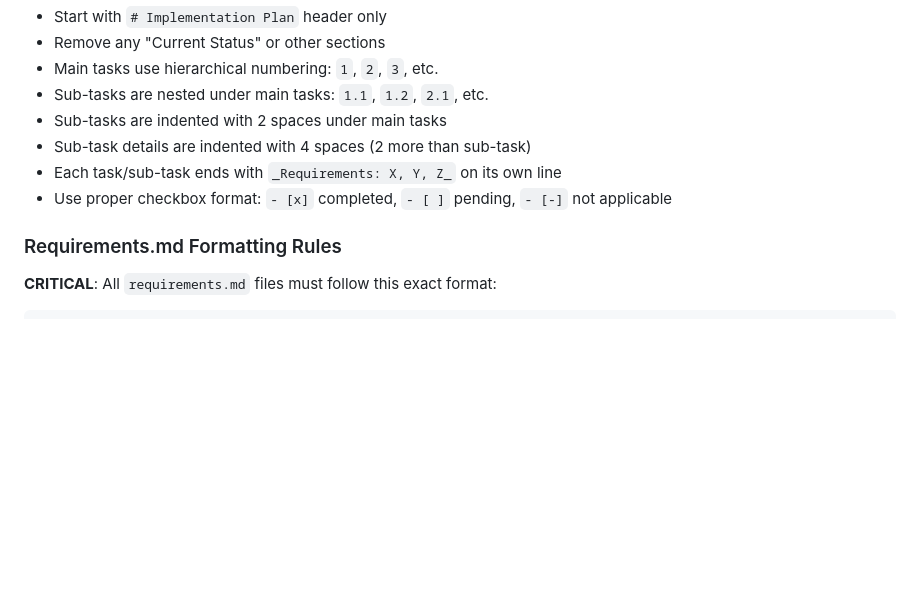
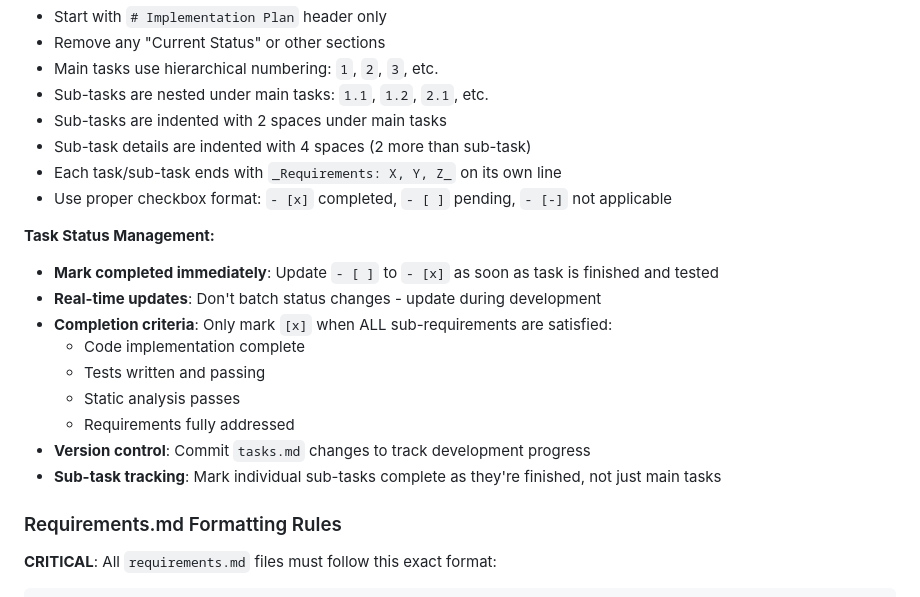
Before and after one commit to jacobdam/gh3, a Markdown page: CLAUDE.md, the part around the change. Rendered like a GitHub page; blank space fills up the shorter version.

Commit message:
docs: update task status and refine Kiro workflow documentation
- Mark tasks 5 and 6 as completed in user-details-screen spec
  - UserStatsRow component implementation finished
  - Navigation ListTiles implementation finished

- Enhance CLAUDE.md with comprehensive task status management
  - Add real-time task status update guidelines
  - Define clear completion criteria (code, tests, analysis, requirements)
  - Emphasize version control tracking of development progress
  - Include sub-task tracking best practices

🤖 Generated with [Claude Code](https://claude.ai/code)

Co-Authored-By: Claude <noreply@anthropic.com>

```diff
--- a/CLAUDE.md
+++ b/CLAUDE.md
@@ -113,6 +113,17 @@ When completing tasks, update the markdown checkboxes:
 - Each task/sub-task ends with `_Requirements: X, Y, Z_` on its own line
 - Use proper checkbox format: `- [x]` completed, `- [ ]` pending, `- [-]` not applicable
 
+**Task Status Management:**
+- **Mark completed immediately**: Update `- [ ]` to `- [x]` as soon as task is finished and tested
+- **Real-time updates**: Don't batch status changes - update during development
+- **Completion criteria**: Only mark `[x]` when ALL sub-requirements are satisfied:
+  - Code implementation complete
+  - Tests written and passing
+  - Static analysis passes
+  - Requirements fully addressed
+- **Version control**: Commit `tasks.md` changes to track development progress
+- **Sub-task tracking**: Mark individual sub-tasks complete as they're finished, not just main tasks
+
 ### Requirements.md Formatting Rules
 **CRITICAL**: All `requirements.md` files must follow this exact format:
 
```
Also changed, not shown: 1 other file.
